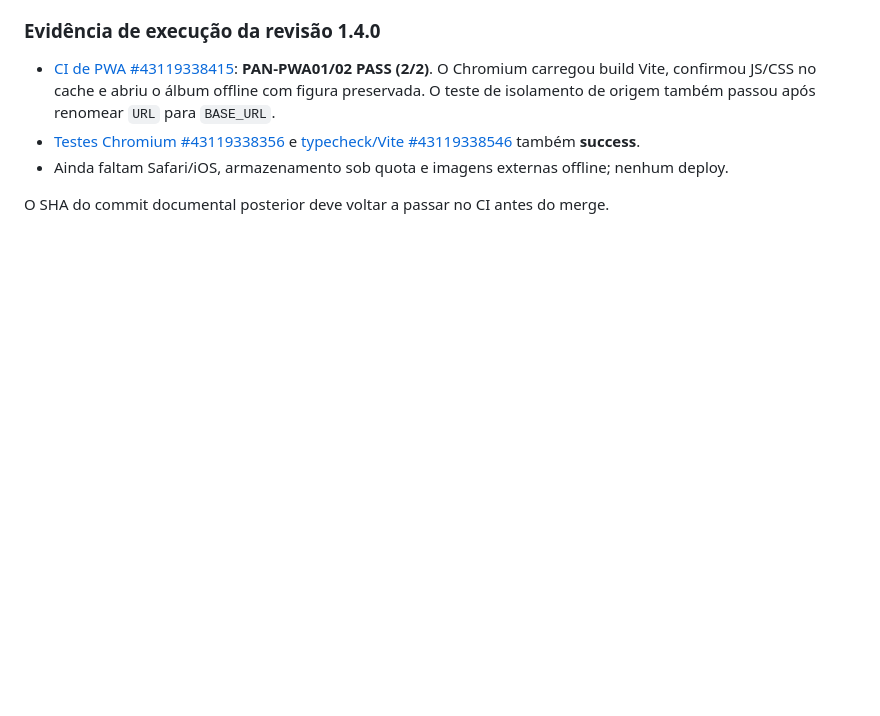
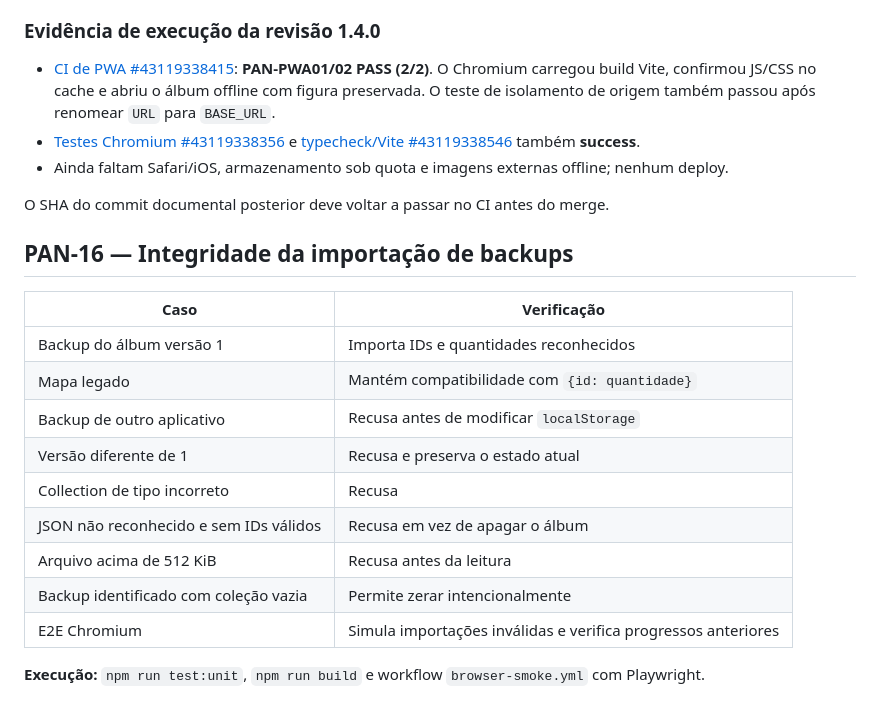
Before and after one commit to DanieldeAlmeida2024/Panini-Cards-Check, a Markdown page: docs/testes/PLANO_DE_TESTES.md, the part around the change. Rendered like a GitHub page; blank space fills up the shorter version.

Commit message:
docs(panini): especificar PAN-16, casos de regressao e historico v1.5.0

```diff
--- a/docs/testes/PLANO_DE_TESTES.md
+++ b/docs/testes/PLANO_DE_TESTES.md
@@ -113,3 +113,19 @@ O novo workflow `.github/workflows/offline-pwa.yml` executa em `localhost:4174`
 - Ainda faltam Safari/iOS, armazenamento sob quota e imagens externas offline; nenhum deploy.
 
 O SHA do commit documental posterior deve voltar a passar no CI antes do merge.
+
+## PAN-16 — Integridade da importação de backups
+
+| Caso | Verificação |
+| --- | --- |
+| Backup do álbum versão 1 | Importa IDs e quantidades reconhecidos |
+| Mapa legado | Mantém compatibilidade com `{id: quantidade}` |
+| Backup de outro aplicativo | Recusa antes de modificar `localStorage` |
+| Versão diferente de 1 | Recusa e preserva o estado atual |
+| Collection de tipo incorreto | Recusa |
+| JSON não reconhecido e sem IDs válidos | Recusa em vez de apagar o álbum |
+| Arquivo acima de 512 KiB | Recusa antes da leitura |
+| Backup identificado com coleção vazia | Permite zerar intencionalmente |
+| E2E Chromium | Simula importações inválidas e verifica progressos anteriores |
+
+**Execução:** `npm run test:unit`, `npm run build` e workflow `browser-smoke.yml` com Playwright.
```
